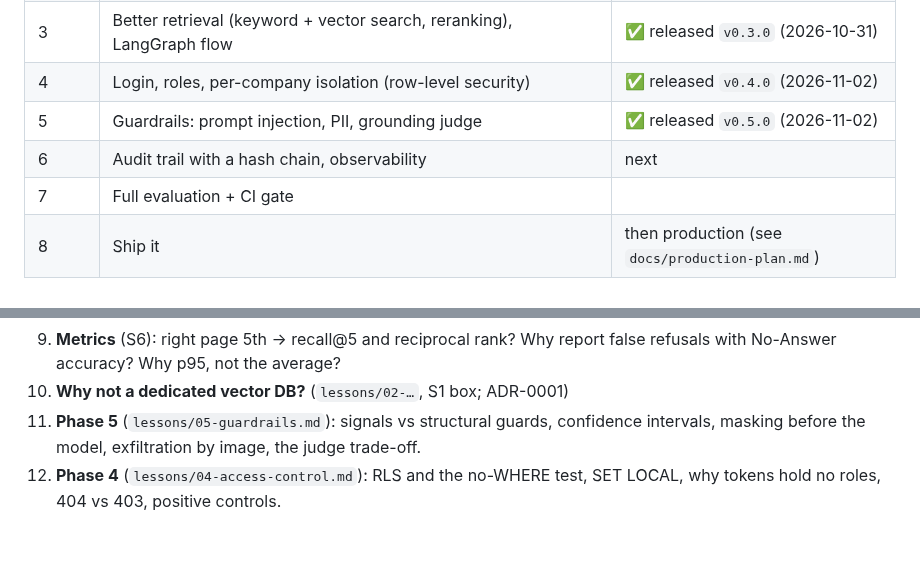
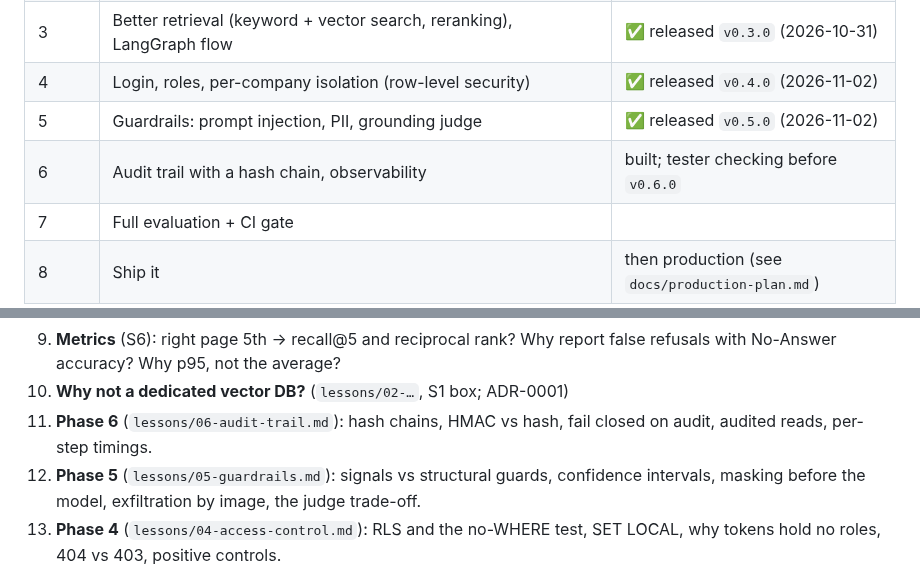
Before and after one commit to shashank934602/secure-rag, a Markdown page: lessons/study-companion-context.md, 2 parts joined by grey strips. GitHub-like rendering; blank space fills up the shorter version.

Commit message:
Lesson 6: the audit trail, with real results

```diff
--- a/lessons/study-companion-context.md
+++ b/lessons/study-companion-context.md
@@ -43,7 +43,7 @@ tamper-evident audit trail, and an evaluation gate. The data is a **fake company
 | 3 | Better retrieval (keyword + vector search, reranking), LangGraph flow | ✅ released `v0.3.0` (2026-10-31) |
 | 4 | Login, roles, per-company isolation (row-level security) | ✅ released `v0.4.0` (2026-11-02) |
 | 5 | Guardrails: prompt injection, PII, grounding judge | ✅ released `v0.5.0` (2026-11-02) |
-| 6 | Audit trail with a hash chain, observability | next |
+| 6 | Audit trail with a hash chain, observability | built; tester checking before `v0.6.0` |
 | 7 | Full evaluation + CI gate | |
 | 8 | Ship it | then production (see `docs/production-plan.md`) |
 
@@ -104,6 +104,7 @@ Work through these; each points to the notes that answer it.
 8. **Test set** (S5): what is a near-miss and why include it?
 9. **Metrics** (S6): right page 5th → recall@5 and reciprocal rank? Why report false refusals with No-Answer accuracy? Why p95, not the average?
 10. **Why not a dedicated vector DB?** (`lessons/02-…`, S1 box; ADR-0001)
+15. **Phase 6** (`lessons/06-audit-trail.md`): hash chains, HMAC vs hash, fail closed on audit, audited reads, per-step timings.
 14. **Phase 5** (`lessons/05-guardrails.md`): signals vs structural guards, confidence intervals, masking before the model, exfiltration by image, the judge trade-off.
 13. **Phase 4** (`lessons/04-access-control.md`): RLS and the no-WHERE test, SET LOCAL, why tokens hold no roles, 404 vs 403, positive controls.
 12. **Phase 3** (`lessons/03-better-retrieval.md`): RRF, cross-encoders, why no threshold, the graph, MRR vs recall.
```
Also changed, not shown: lessons/06-audit-trail.md (added, +72 -0 lines).
